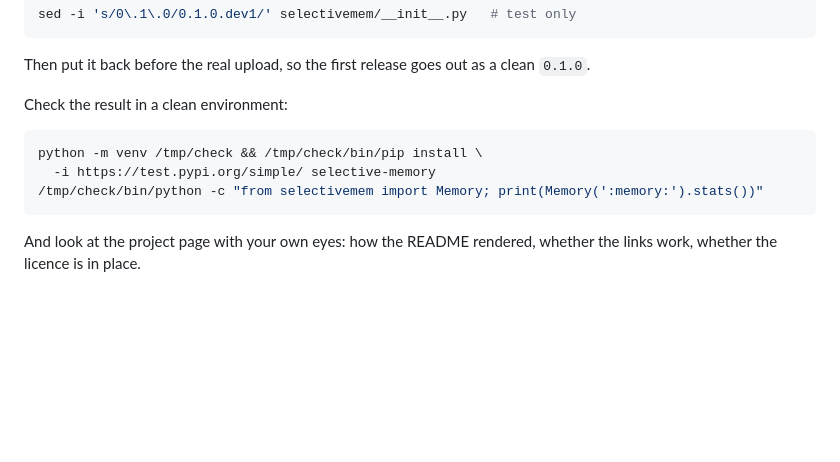
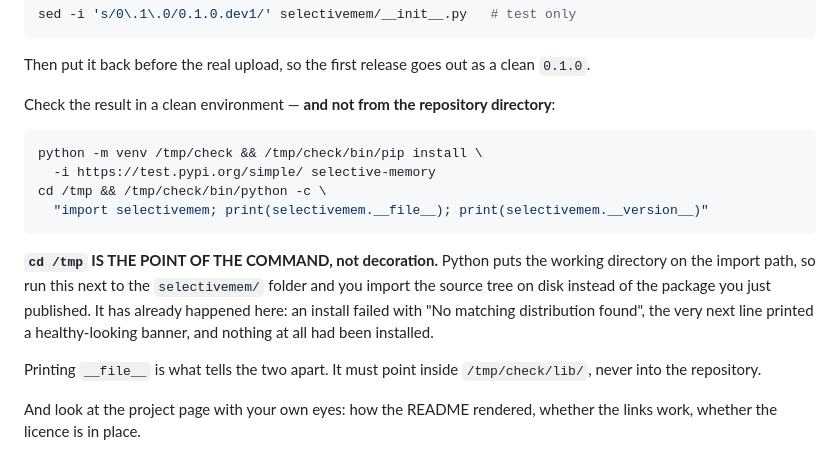
Before and after one commit to MERUMEZ/selective-memory, a Markdown page: RELEASING.md, the part around the change. Rendered like a GitHub page; blank space fills up the shorter version.

````diff
--- a/RELEASING.md
+++ b/RELEASING.md
@@ -135,13 +135,25 @@ sed -i 's/0\.1\.0/0.1.0.dev1/' selectivemem/__init__.py   # test only
 Then put it back before the real upload, so the first release goes out as
 a clean `0.1.0`.
 
-Check the result in a clean environment:
+Check the result in a clean environment — **and not from the repository
+directory**:
 
 ```bash
 python -m venv /tmp/check && /tmp/check/bin/pip install \
   -i https://test.pypi.org/simple/ selective-memory
-/tmp/check/bin/python -c "from selectivemem import Memory; print(Memory(':memory:').stats())"
+cd /tmp && /tmp/check/bin/python -c \
+  "import selectivemem; print(selectivemem.__file__); print(selectivemem.__version__)"
 ```
+
+**`cd /tmp` IS THE POINT OF THE COMMAND, not decoration.** Python puts the
+working directory on the import path, so run this next to the
+`selectivemem/` folder and you import the source tree on disk instead of
+the package you just published. It has already happened here: an install
+failed with "No matching distribution found", the very next line printed a
+healthy-looking banner, and nothing at all had been installed.
+
+Printing `__file__` is what tells the two apart. It must point inside
+`/tmp/check/lib/`, never into the repository.
 
 And look at the project page with your own eyes: how the README rendered,
 whether the links work, whether the licence is in place.
````
Also changed, not shown: RELEASING.ru.md (+14 -2 lines).
